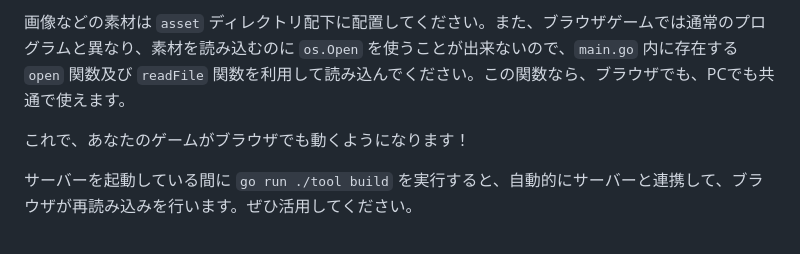
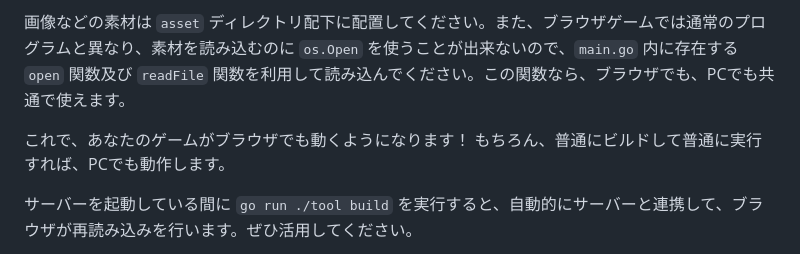
Before and after one commit to eihigh/wasmgame, a Markdown page: README_ja.md, the part around the change. GitHub-like rendering.

```diff
--- a/README_ja.md
+++ b/README_ja.md
@@ -43,7 +43,7 @@ https://eihigh.github.io/wasmgame/
 
 画像などの素材は `asset` ディレクトリ配下に配置してください。また、ブラウザゲームでは通常のプログラムと異なり、素材を読み込むのに `os.Open` を使うことが出来ないので、`main.go` 内に存在する `open` 関数及び `readFile` 関数を利用して読み込んでください。この関数なら、ブラウザでも、PCでも共通で使えます。
 
-これで、あなたのゲームがブラウザでも動くようになります！
+これで、あなたのゲームがブラウザでも動くようになります！ もちろん、普通にビルドして普通に実行すれば、PCでも動作します。
 
 サーバーを起動している間に `go run ./tool build` を実行すると、自動的にサーバーと連携して、ブラウザが再読み込みを行います。ぜひ活用してください。
 
```
